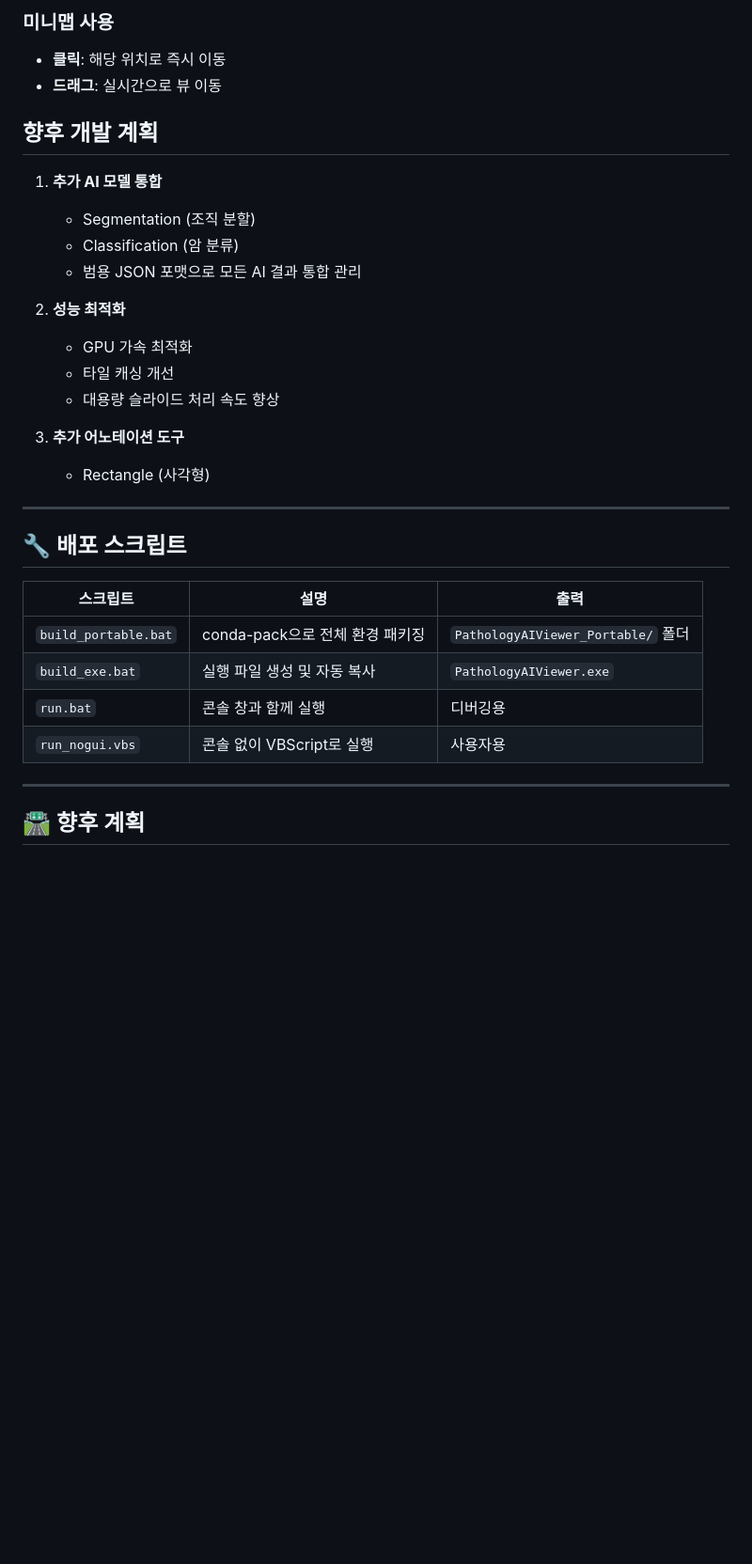
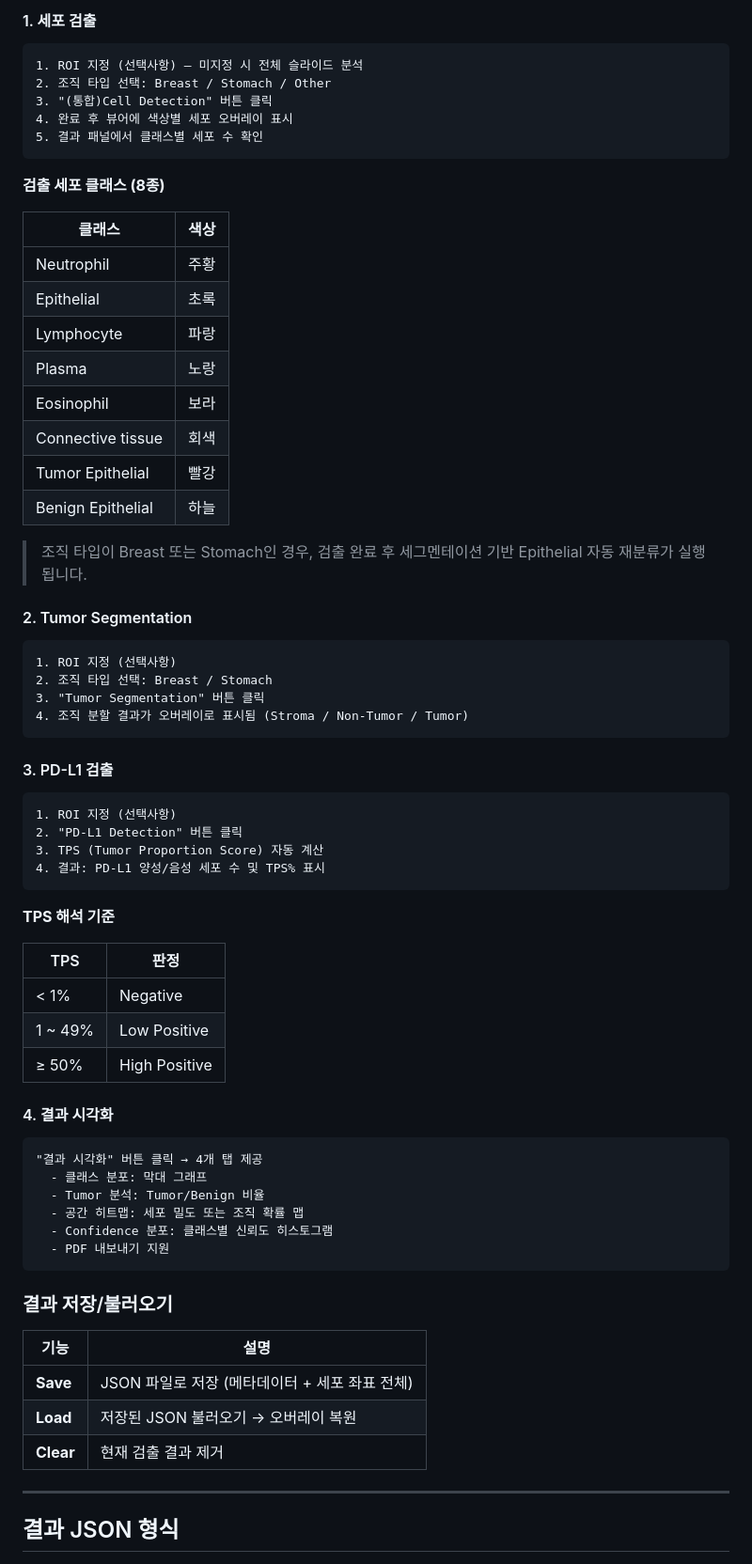
Before and after one commit to Leeyoungsup/comprehensive_pathology_AI_solution, a Markdown page: README.md, the part around one of its changes. Shown at 94% size. Rendered like a GitHub page; blank space fills up the shorter version.

Commit message:
feat: README.md 업데이트 - 주요 기능 및 빠른 시작 섹션 개선

````diff
--- a/README.md
+++ b/README.md
@@ -231,34 +159,75 @@ python main.py
 
-### 미니맵 사용
-- **클릭**: 해당 위치로 즉시 이동
-- **드래그**: 실시간으로 뷰 이동
+#### 1. 세포 검출
 
-## 향후 개발 계획
+```
+1. ROI 지정 (선택사항) — 미지정 시 전체 슬라이드 분석
+2. 조직 타입 선택: Breast / Stomach / Other
+3. "(통합)Cell Detection" 버튼 클릭
+4. 완료 후 뷰어에 색상별 세포 오버레이 표시
+5. 결과 패널에서 클래스별 세포 수 확인
+```
 
-1. **추가 AI 모델 통합**
-   - Segmentation (조직 분할)
-   - Classification (암 분류)
-   - 범용 JSON 포맷으로 모든 AI 결과 통합 관리
+**검출 세포 클래스 (8종)**
 
-2. **성능 최적화**
-   - GPU 가속 최적화
-   - 타일 캐싱 개선
-   - 대용량 슬라이드 처리 속도 향상
+| 클래스 | 색상 |
+|--------|------|
+| Neutrophil | 주황 |
+| Epithelial | 초록 |
+| Lymphocyte | 파랑 |
+| Plasma | 노랑 |
+| Eosinophil | 보라 |
+| Connective tissue | 회색 |
+| Tumor Epithelial | 빨강 |
+| Benign Epithelial | 하늘 |
 
-3. **추가 어노테이션 도구**
-   - Rectangle (사각형)
----
+> 조직 타입이 Breast 또는 Stomach인 경우, 검출 완료 후 세그멘테이션 기반 Epithelial 자동 재분류가 실행됩니다.
 
-## 🔧 배포 스크립트
+#### 2. Tumor Segmentation
 
-| 스크립트 | 설명 | 출력 |
-|---------|------|------|
-| `build_portable.bat` | conda-pack으로 전체 환경 패키징 | `PathologyAIViewer_Portable/` 폴더 |
-| `build_exe.bat` | 실행 파일 생성 및 자동 복사 | `PathologyAIViewer.exe` |
-| `run.bat` | 콘솔 창과 함께 실행 | 디버깅용 |
-| `run_nogui.vbs` | 콘솔 없이 VBScript로 실행 | 사용자용 |
+```
+1. ROI 지정 (선택사항)
+2. 조직 타입 선택: Breast / Stomach
+3. "Tumor Segmentation" 버튼 클릭
+4. 조직 분할 결과가 오버레이로 표시됨 (Stroma / Non-Tumor / Tumor)
+```
+
+#### 3. PD-L1 검출
+
+```
+1. ROI 지정 (선택사항)
+2. "PD-L1 Detection" 버튼 클릭
+3. TPS (Tumor Proportion Score) 자동 계산
+4. 결과: PD-L1 양성/음성 세포 수 및 TPS% 표시
+```
+
+**TPS 해석 기준**
+
+| TPS | 판정 |
+|-----|------|
+| < 1% | Negative |
+| 1 ~ 49% | Low Positive |
+| ≥ 50% | High Positive |
+
+#### 4. 결과 시각화
+
+```
+"결과 시각화" 버튼 클릭 → 4개 탭 제공
+  - 클래스 분포: 막대 그래프
+  - Tumor 분석: Tumor/Benign 비율
+  - 공간 히트맵: 세포 밀도 또는 조직 확률 맵
+  - Confidence 분포: 클래스별 신뢰도 히스토그램
+  - PDF 내보내기 지원
+```
+
+### 결과 저장/불러오기
+
+| 기능 | 설명 |
+|------|------|
+| **Save** | JSON 파일로 저장 (메타데이터 + 세포 좌표 전체) |
+| **Load** | 저장된 JSON 불러오기 → 오버레이 복원 |
+| **Clear** | 현재 검출 결과 제거 |
 
 ---
 
-## 🛣️ 향후 계획
+## 결과 JSON 형식
 
````
Also changed, not shown: other parts of README.md (+171 -240 lines).
